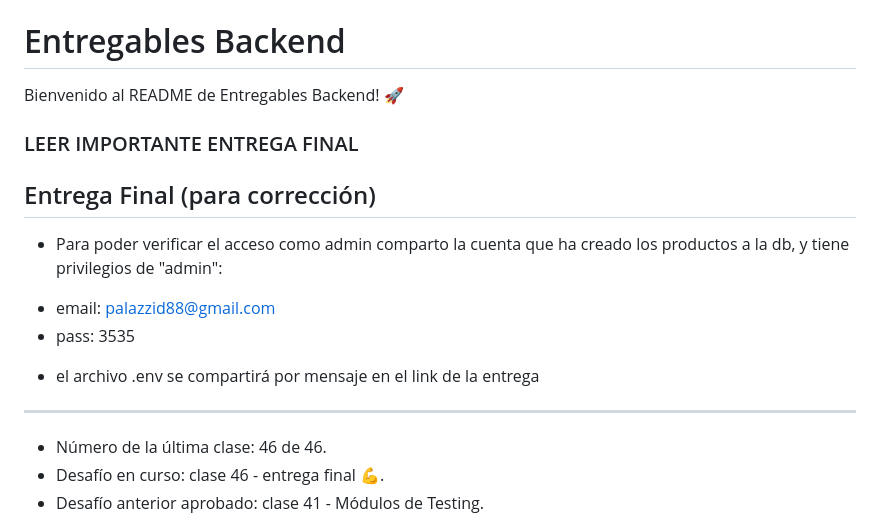
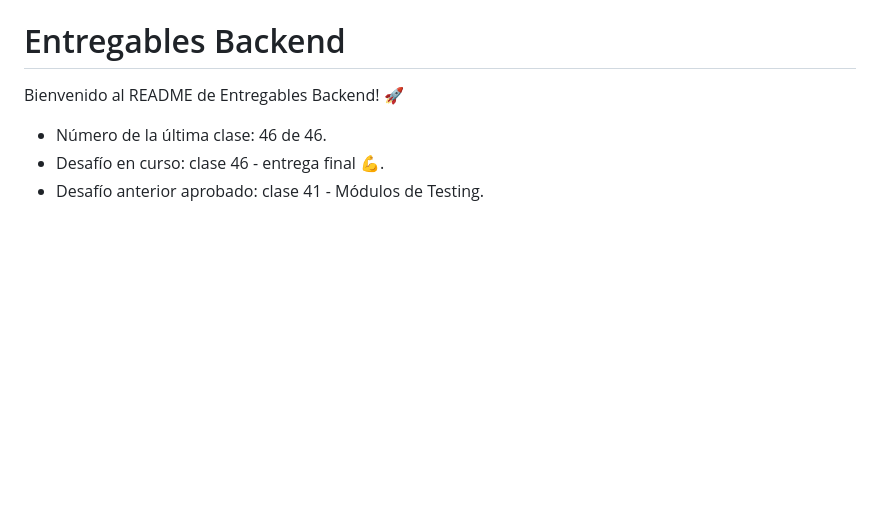
Before and after one commit to palazzid88/entregable-backend, a Markdown page: Readme.md, the part around the change. Rendered like a GitHub page; blank space fills up the shorter version.

Commit message:
se actualiza readme.md

```diff
--- a/Readme.md
+++ b/Readme.md
@@ -1,19 +1,6 @@
 # Entregables Backend
 
 Bienvenido al README de Entregables Backend! 🚀
-
-### LEER IMPORTANTE ENTREGA FINAL
-## Entrega Final (para corrección)
-
-- Para poder verificar el acceso como admin comparto la cuenta que ha creado los productos a la db, y tiene privilegios de "admin":
-* email: palazzid88@gmail.com
-* pass: 3535
-
-- el archivo .env se compartirá por mensaje en el link de la entrega
-
-
--------------------------------------------------------------------------------------------------------------------------------------
-
 
 * Número de la última clase: 46 de 46.
 * Desafío en curso: clase 46 - entrega final 💪.
```
